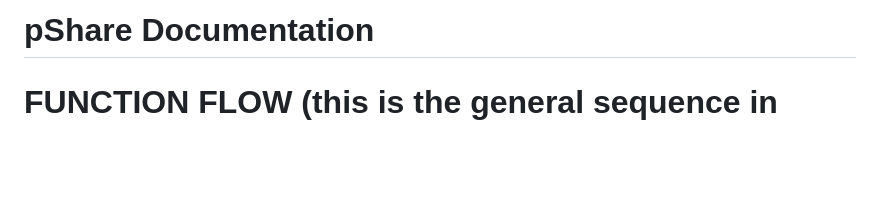
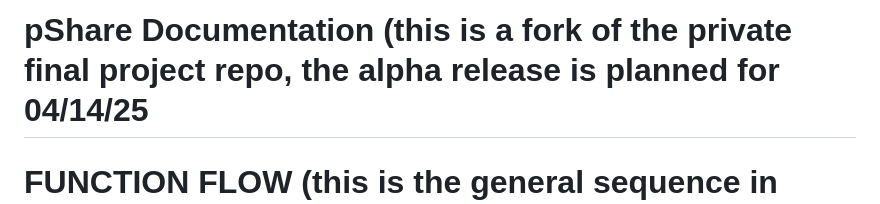
Before and after one commit to jsherwood00/pShare, a Markdown page: README.md, the part around the change. Drawn GitHub-style; blank space fills up the shorter version.

```diff
--- a/README.md
+++ b/README.md
@@ -1,4 +1,4 @@
-# pShare Documentation
+# pShare Documentation (this is a fork of the private final project repo, the alpha release is planned for 04/14/25
 
 
 # FUNCTION FLOW (this is the general sequence in which this program should work):
```
